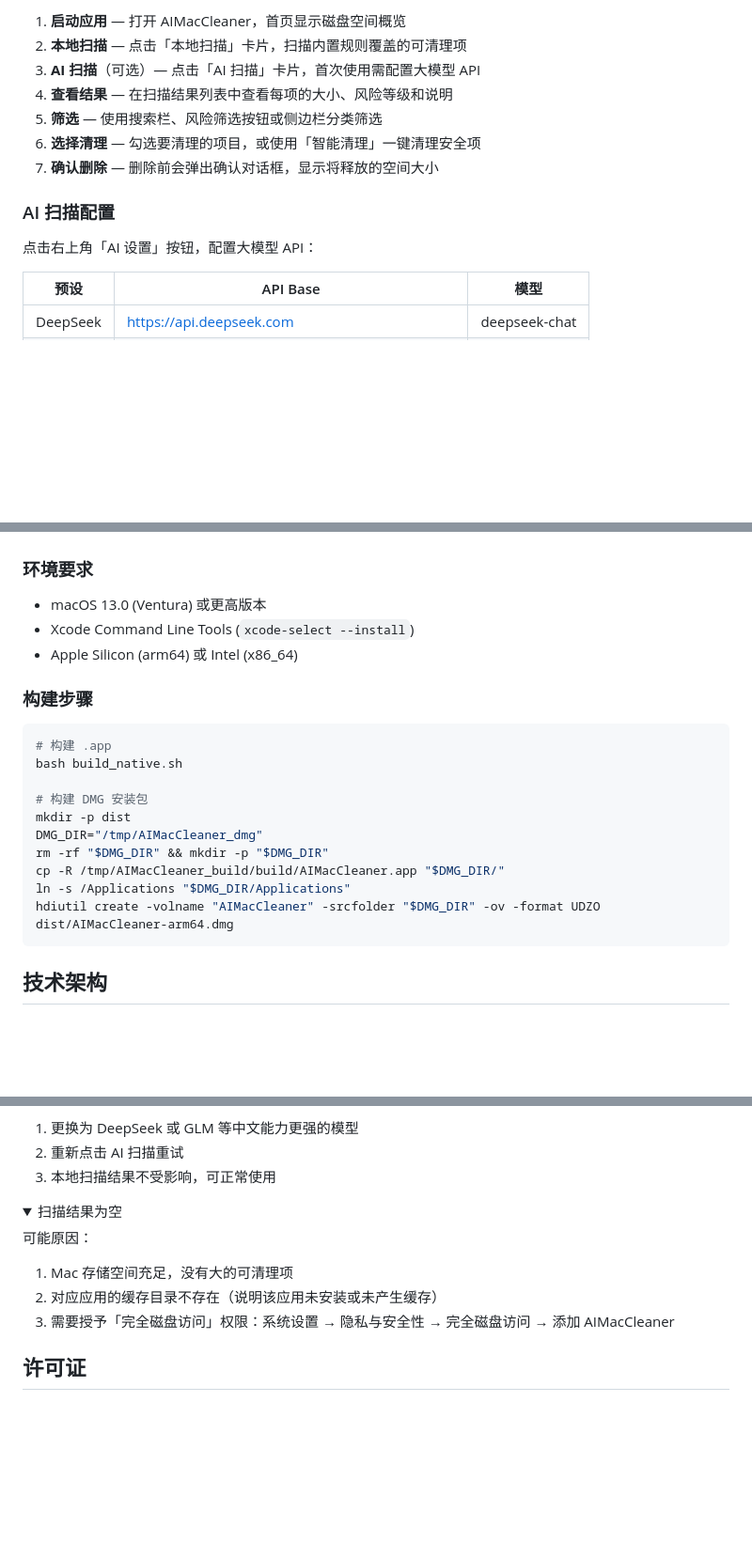
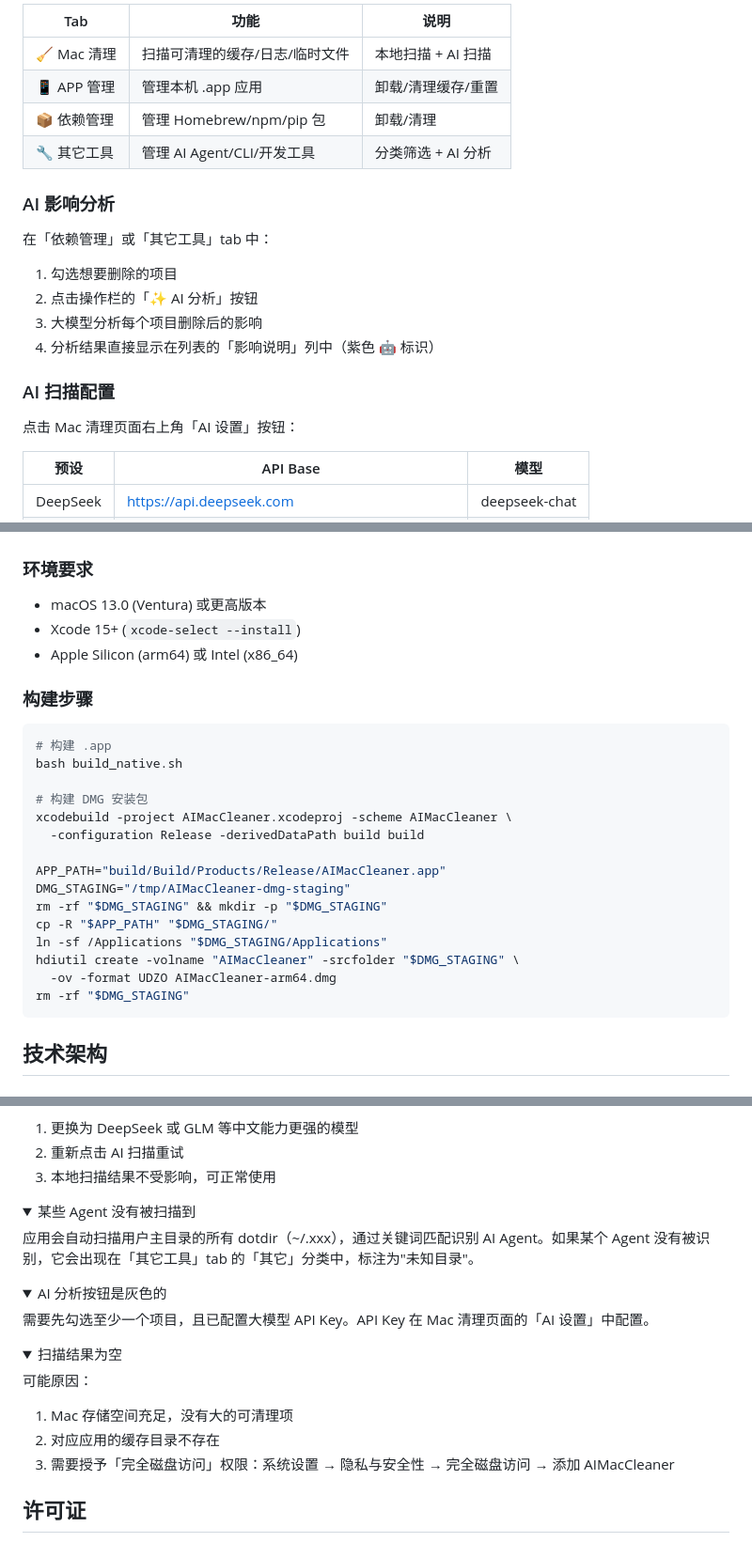
Before and after one commit to AI-Scarlett/AIMacCleaner, a Markdown page: README.md, 3 parts joined by grey strips. Shown at 94% size. Drawn GitHub-style; folded sections open; blank space fills up the shorter version.

````diff
--- a/README.md
+++ b/README.md
@@ -73,15 +72,22 @@ cp -r /tmp/AIMacCleaner_build/build/AIMacCleaner.app /Applications/
 
-1. **启动应用** — 打开 AIMacCleaner，首页显示磁盘空间概览
-2. **本地扫描** — 点击「本地扫描」卡片，扫描内置规则覆盖的可清理项
-3. **AI 扫描**（可选）— 点击「AI 扫描」卡片，首次使用需配置大模型 API
-4. **查看结果** — 在扫描结果列表中查看每项的大小、风险等级和说明
-5. **筛选** — 使用搜索栏、风险筛选按钮或侧边栏分类筛选
-6. **选择清理** — 勾选要清理的项目，或使用「智能清理」一键清理安全项
-7. **确认删除** — 删除前会弹出确认对话框，显示将释放的空间大小
+| Tab | 功能 | 说明 |
+|-----|------|------|
+| 🧹 Mac 清理 | 扫描可清理的缓存/日志/临时文件 | 本地扫描 + AI 扫描 |
+| 📱 APP 管理 | 管理本机 .app 应用 | 卸载/清理缓存/重置 |
+| 📦 依赖管理 | 管理 Homebrew/npm/pip 包 | 卸载/清理 |
+| 🔧 其它工具 | 管理 AI Agent/CLI/开发工具 | 分类筛选 + AI 分析 |
+
+### AI 影响分析
+
+在「依赖管理」或「其它工具」tab 中：
+1. 勾选想要删除的项目
+2. 点击操作栏的「✨ AI 分析」按钮
+3. 大模型分析每个项目删除后的影响
+4. 分析结果直接显示在列表的「影响说明」列中（紫色 🤖 标识）
 
 ### AI 扫描配置
 
-点击右上角「AI 设置」按钮，配置大模型 API：
+点击 Mac 清理页面右上角「AI 设置」按钮：
 
 | 预设 | API Base | 模型 |
 |------|----------|------|
@@ -97,7 +103,7 @@ cp -r /tmp/AIMacCleaner_build/build/AIMacCleaner.app /Applications/
 ### 环境要求
 
 - macOS 13.0 (Ventura) 或更高版本
-- Xcode Command Line Tools (`xcode-select --install`)
+- Xcode 15+ (`xcode-select --install`)
 - Apple Silicon (arm64) 或 Intel (x86_64)
 
 ### 构建步骤
@@ -107,12 +113,17 @@ cp -r /tmp/AIMacCleaner_build/build/AIMacCleaner.app /Applications/
 bash build_native.sh
 
 # 构建 DMG 安装包
-mkdir -p dist
-DMG_DIR="/tmp/AIMacCleaner_dmg"
-rm -rf "$DMG_DIR" && mkdir -p "$DMG_DIR"
-cp -R /tmp/AIMacCleaner_build/build/AIMacCleaner.app "$DMG_DIR/"
-ln -s /Applications "$DMG_DIR/Applications"
-hdiutil create -volname "AIMacCleaner" -srcfolder "$DMG_DIR" -ov -format UDZO dist/AIMacCleaner-arm64.dmg
+xcodebuild -project AIMacCleaner.xcodeproj -scheme AIMacCleaner \
+  -configuration Release -derivedDataPath build build
+
+APP_PATH="build/Build/Products/Release/AIMacCleaner.app"
+DMG_STAGING="/tmp/AIMacCleaner-dmg-staging"
+rm -rf "$DMG_STAGING" && mkdir -p "$DMG_STAGING"
+cp -R "$APP_PATH" "$DMG_STAGING/"
+ln -sf /Applications "$DMG_STAGING/Applications"
+hdiutil create -volname "AIMacCleaner" -srcfolder "$DMG_STAGING" \
+  -ov -format UDZO AIMacCleaner-arm64.dmg
+rm -rf "$DMG_STAGING"
 ```
 
 ## 技术架构
@@ -178,6 +209,18 @@ AIMacCleaner/
 1. 更换为 DeepSeek 或 GLM 等中文能力更强的模型
 2. 重新点击 AI 扫描重试
 3. 本地扫描结果不受影响，可正常使用
+</details>
+
+<details>
+<summary>某些 Agent 没有被扫描到</summary>
+
+应用会自动扫描用户主目录的所有 dotdir（~/.xxx），通过关键词匹配识别 AI Agent。如果某个 Agent 没有被识别，它会出现在「其它工具」tab 的「其它」分类中，标注为"未知目录"。
+</details>
+
+<details>
+<summary>AI 分析按钮是灰色的</summary>
+
+需要先勾选至少一个项目，且已配置大模型 API Key。API Key 在 Mac 清理页面的「AI 设置」中配置。
 </details>
 
 <details>
@@ -185,7 +228,7 @@ AIMacCleaner/
 
 可能原因：
 1. Mac 存储空间充足，没有大的可清理项
-2. 对应应用的缓存目录不存在（说明该应用未安装或未产生缓存）
+2. 对应应用的缓存目录不存在
 3. 需要授予「完全磁盘访问」权限：系统设置 → 隐私与安全性 → 完全磁盘访问 → 添加 AIMacCleaner
 </details>
 
````
Also changed, not shown: other parts of README.md (+61 -42 lines).
